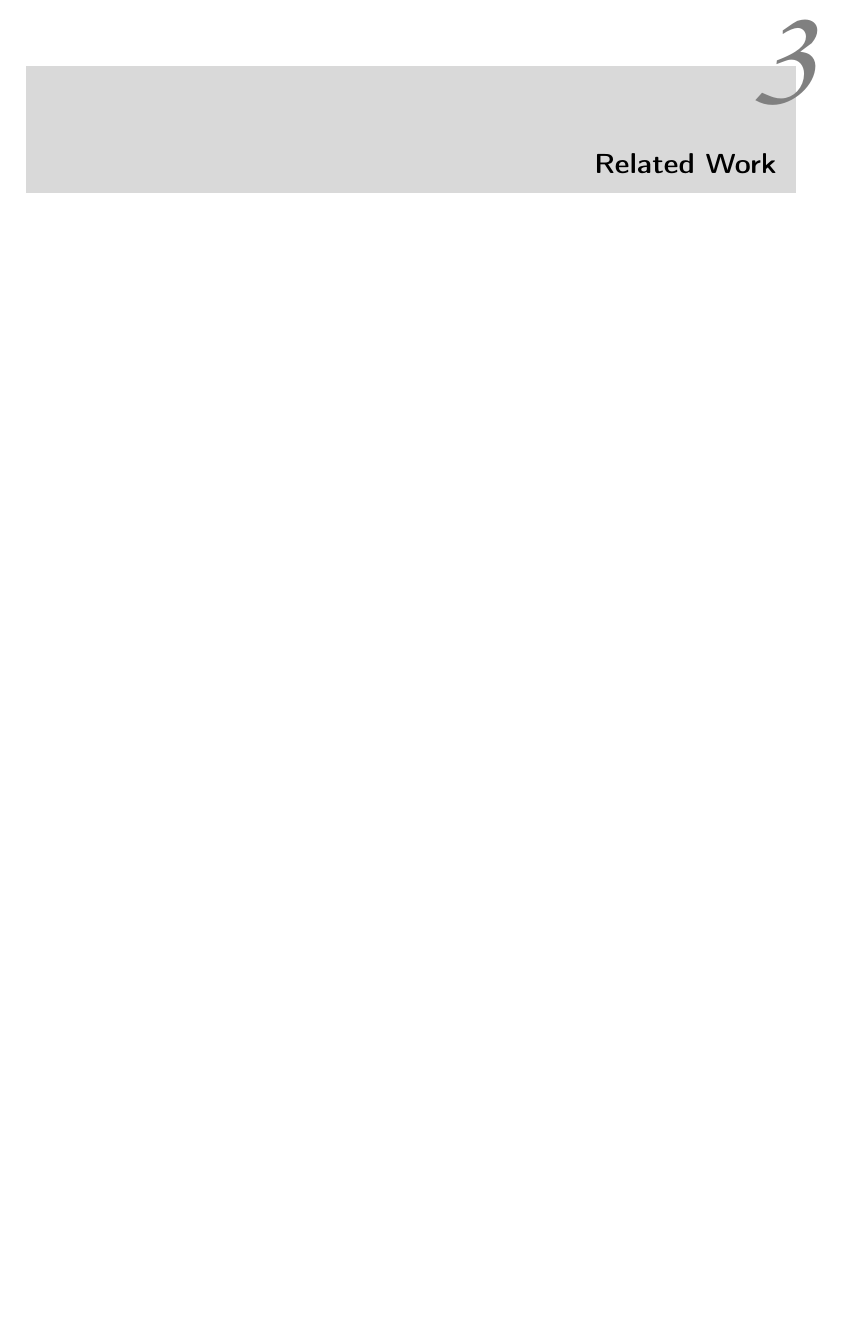
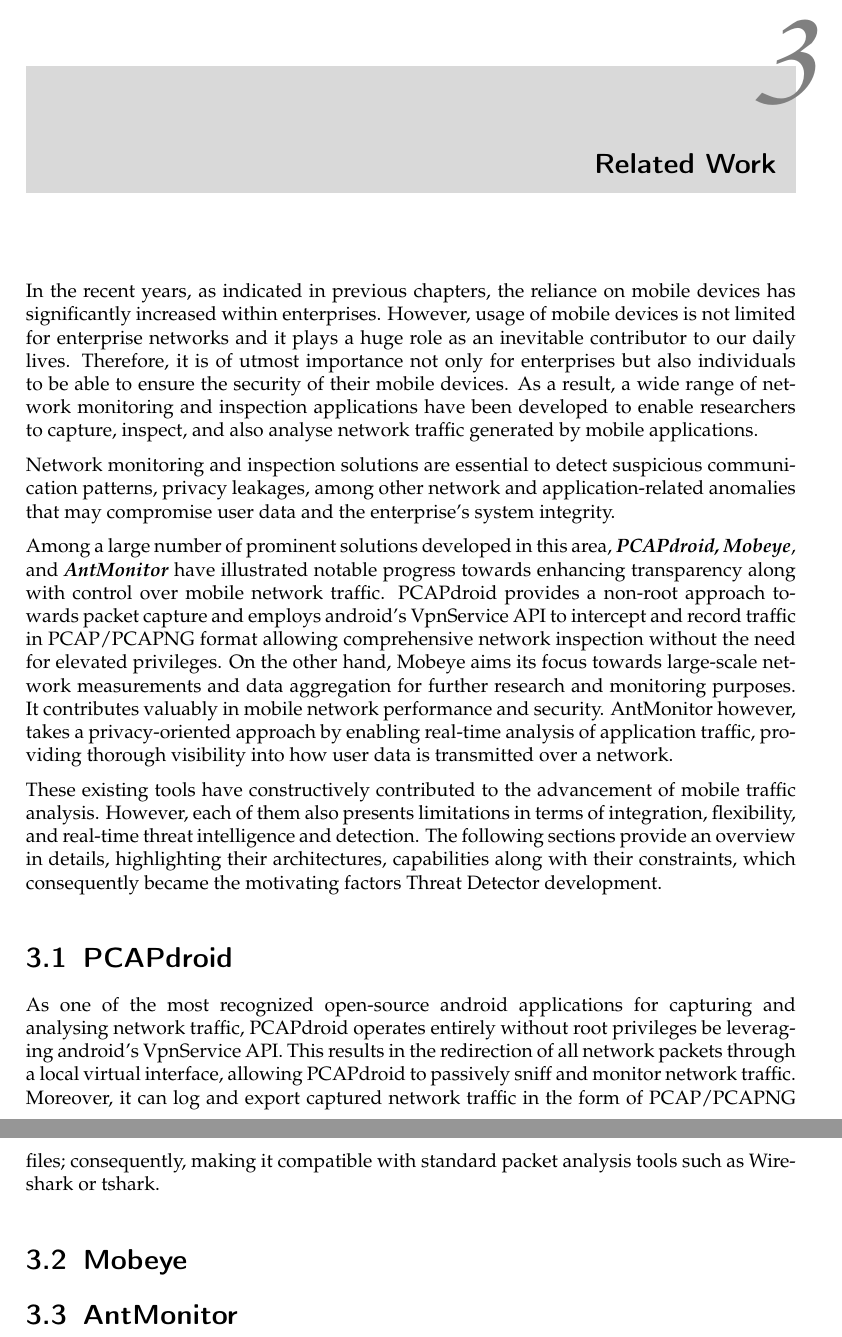
Before and after one commit to ShayanRostamzadeh/Thesis-Paper, a LaTeX thesis (thesis.tex, which reads chapters/3_related.tex): part of page 19 of 27 before the commit and two parts of pages 20 and 21 of 29 after it, the two joined at a grey line, cut so that both start at the same text, the shorter picture padded with empty space. Compiled offline with pdfLaTeX.

Commit message:
related modified 1

```diff
--- a/chapters/3_related.tex
+++ b/chapters/3_related.tex
@@ -4,3 +4,21 @@
 
 \chapter{Related Work}
 \label{chapter:related_work}
+
+In the recent years, as indicated in previous chapters, the reliance on mobile devices has significantly increased within enterprises. However, usage of mobile devices is not limited for enterprise networks and it plays a huge role as an inevitable contributor to our daily lives. Therefore, it is of utmost importance not only for enterprises but also individuals to be able to ensure the security of their mobile devices. As a result, a wide range of network monitoring and inspection applications have been developed to enable researchers to capture, inspect, and also analyse network traffic generated by mobile applications.
+
+Network monitoring and inspection solutions are essential to detect suspicious communication patterns, privacy leakages, among other network and application-related anomalies that may compromise user data and the enterprise's system integrity.
+
+Among a large number of prominent solutions developed in this area, \emph{\textbf{PCAPdroid, Mobeye}}, and \emph{\textbf{AntMonitor}} have illustrated notable progress towards enhancing transparency along with control over mobile network traffic. PCAPdroid provides a non-root approach towards packet capture and employs android's VpnService API to intercept and record traffic in PCAP/PCAPNG format allowing comprehensive network inspection without the need for elevated privileges. On the other hand, Mobeye aims its focus towards large-scale network measurements and data aggregation for further research and monitoring purposes. It contributes valuably in mobile network performance and security. AntMonitor however, takes a privacy-oriented approach by enabling real-time analysis of application traffic, providing thorough visibility into how user data is transmitted over a network.
+
+These existing tools have constructively contributed to the advancement of mobile traffic analysis. However, each of them also presents limitations in terms of integration, flexibility, and real-time threat intelligence and detection. The following sections provide an overview in details, highlighting their architectures, capabilities along with their constraints, which consequently became the motivating factors Threat Detector development.
+
+
+\section{PCAPdroid}
+As one of the most recognized open-source android applications for capturing and analysing network traffic, PCAPdroid operates entirely without root privileges be leveraging android's VpnService API. This results in the redirection of all network packets through a local virtual interface, allowing PCAPdroid to passively sniff and monitor network traffic. Moreover, it can log and export captured network traffic in the form of PCAP/PCAPNG files; consequently, making it compatible with standard packet analysis tools such as Wireshark or tshark.
+
+
+\section{Mobeye}
+
+
+\section{AntMonitor}
```
Also changed, not shown: thesis.pdf, 4 other files.
